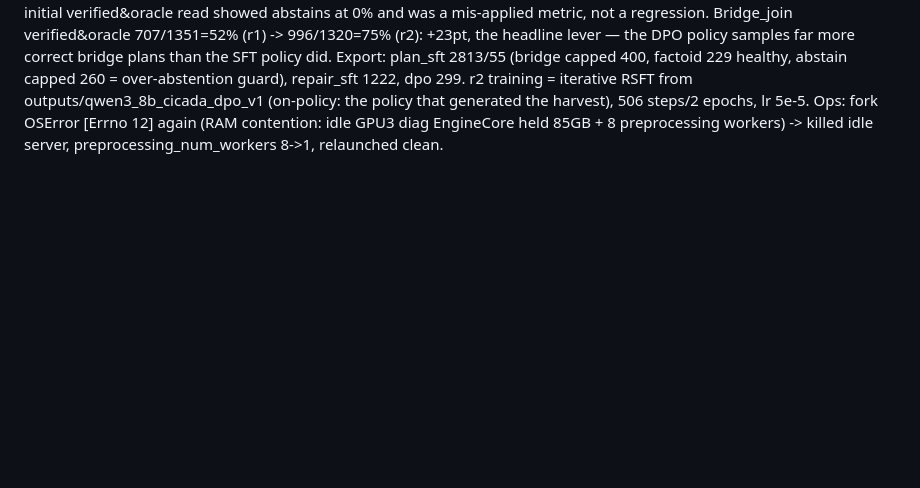
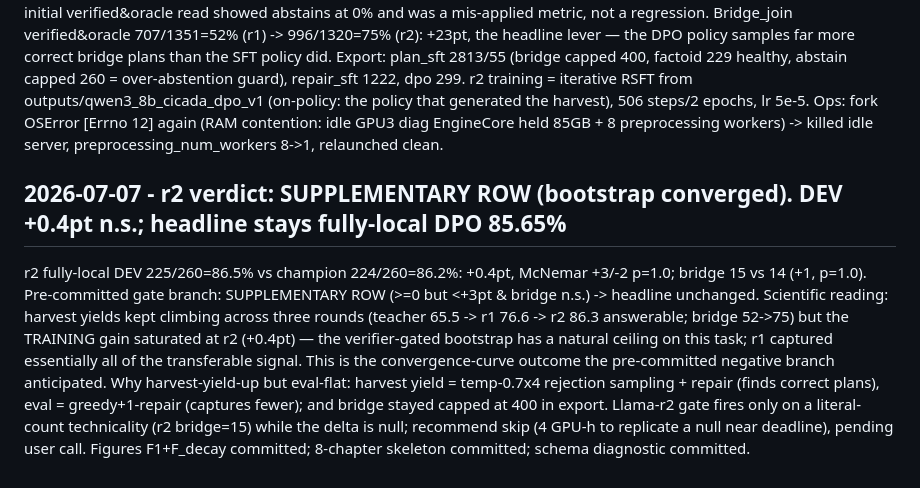
Before and after one commit to haizhou/fyp_new, a Markdown page: docs/cicada_worklog.md, the part around the change. Rendered like a GitHub page; blank space fills up the shorter version.

Commit message:
r2 verdict: supplementary row (bootstrap converged, DEV +0.4pt n.s.); headline stays fully-local DPO 85.65%; Llama-r2 recommend skip
Co-Authored-By: Claude Fable 5 <noreply@anthropic.com>

```diff
--- a/docs/cicada_worklog.md
+++ b/docs/cicada_worklog.md
@@ -1048,3 +1048,7 @@ Dual-gate n=100 DEV, no guided decoding: parse 100/100/100, well-formed 100/99/1
 ## 2026-07-07 - r2 harvest (bootstrap round 3) yields keep climbing: answerable 86.3%, abstain 97.6%, bridge 52->75%; r2 training launched from DPO champion
 
 r2 self-harvest (fully-local config: local step1 + DPO champion step2, temp 0.7 x4, ZERO cloud): answerable verified&oracle 6874/7966 = **86.3%** (r1 76.6%, teacher 65.5% — third round still rising, +9.7 over r1); abstain correct 695/712 = **97.6%** (r1 88.1% — abstention IMPROVED, not eroded, under temp sampling: only 17/712 hallucinated). Metric note: abstain correctness = oracle_match (an abstention has verified=False by construction — it is not an executable verified plan); an initial verified&oracle read showed abstains at 0% and was a mis-applied metric, not a regression. Bridge_join verified&oracle 707/1351=52% (r1) -> 996/1320=75% (r2): +23pt, the headline lever — the DPO policy samples far more correct bridge plans than the SFT policy did. Export: plan_sft 2813/55 (bridge capped 400, factoid 229 healthy, abstain capped 260 = over-abstention guard), repair_sft 1222, dpo 299. r2 training = iterative RSFT from outputs/qwen3_8b_cicada_dpo_v1 (on-policy: the policy that generated the harvest), 506 steps/2 epochs, lr 5e-5. Ops: fork OSError [Errno 12] again (RAM contention: idle GPU3 diag EngineCore held 85GB + 8 preprocessing workers) -> killed idle server, preprocessing_num_workers 8->1, relaunched clean.
+
+## 2026-07-07 - r2 verdict: SUPPLEMENTARY ROW (bootstrap converged). DEV +0.4pt n.s.; headline stays fully-local DPO 85.65%
+
+r2 fully-local DEV 225/260=86.5% vs champion 224/260=86.2%: +0.4pt, McNemar +3/-2 p=1.0; bridge 15 vs 14 (+1, p=1.0). Pre-committed gate branch: SUPPLEMENTARY ROW (>=0 but <+3pt & bridge n.s.) -> headline unchanged. Scientific reading: harvest yields kept climbing across three rounds (teacher 65.5 -> r1 76.6 -> r2 86.3 answerable; bridge 52->75) but the TRAINING gain saturated at r2 (+0.4pt) — the verifier-gated bootstrap has a natural ceiling on this task; r1 captured essentially all of the transferable signal. This is the convergence-curve outcome the pre-committed negative branch anticipated. Why harvest-yield-up but eval-flat: harvest yield = temp-0.7x4 rejection sampling + repair (finds correct plans), eval = greedy+1-repair (captures fewer); and bridge stayed capped at 400 in export. Llama-r2 gate fires only on a literal-count technicality (r2 bridge=15) while the delta is null; recommend skip (4 GPU-h to replicate a null near deadline), pending user call. Figures F1+F_decay committed; 8-chapter skeleton committed; schema diagnostic committed.
```
Also changed, not shown: docs/results_master_table.md (+17 -0 lines).
